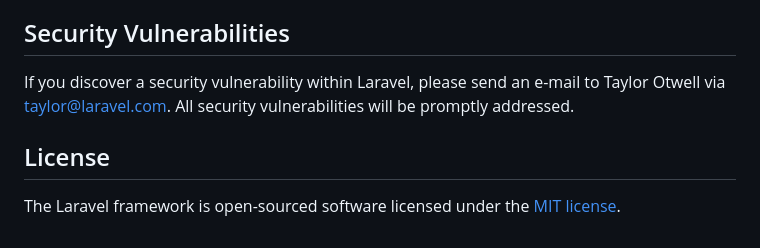
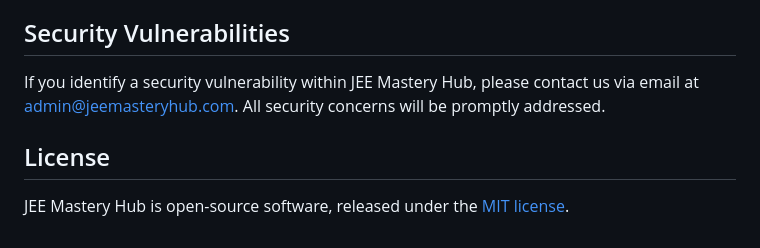
Before and after one commit to 03prashantpk/JEEMH, a Markdown page: README.md, the part around one of its changes. Rendered like a GitHub page.

```diff
--- a/README.md
+++ b/README.md
@@ -59,8 +88,8 @@ In order to ensure that the Laravel community is welcoming to all, please review
 
 ## Security Vulnerabilities
 
-If you discover a security vulnerability within Laravel, please send an e-mail to Taylor Otwell via [taylor@laravel.com](mailto:taylor@laravel.com). All security vulnerabilities will be promptly addressed.
+If you identify a security vulnerability within JEE Mastery Hub, please contact us via email at [admin@jeemasteryhub.com](mailto:admin@jeemasteryhub.com). All security concerns will be promptly addressed.
 
 ## License
 
-The Laravel framework is open-sourced software licensed under the [MIT license](https://opensource.org/licenses/MIT).
+JEE Mastery Hub is open-source software, released under the [MIT license](https://opensource.org/licenses/MIT).
```
Also changed, not shown: other parts of README.md (+68 -39 lines).
